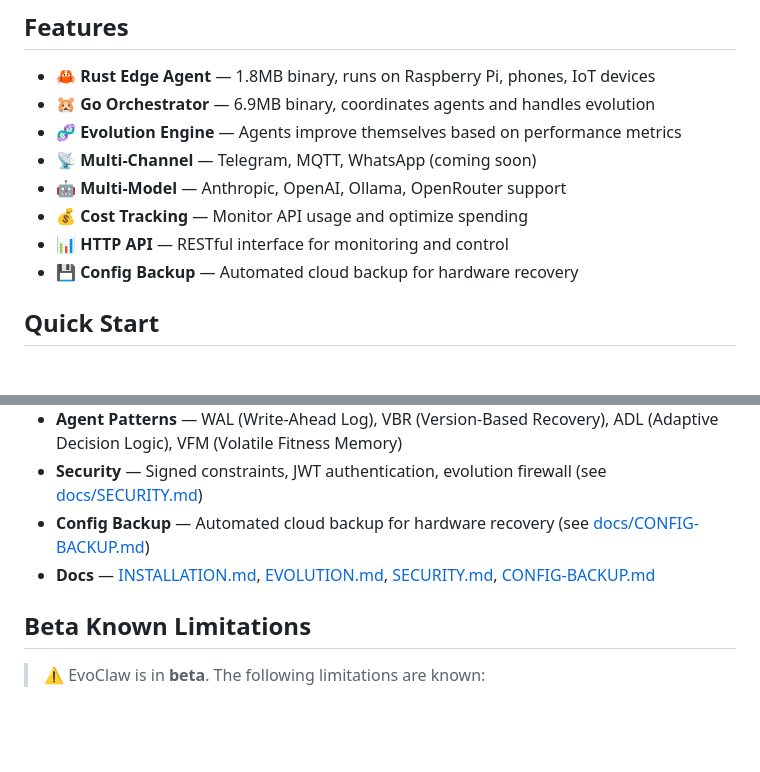
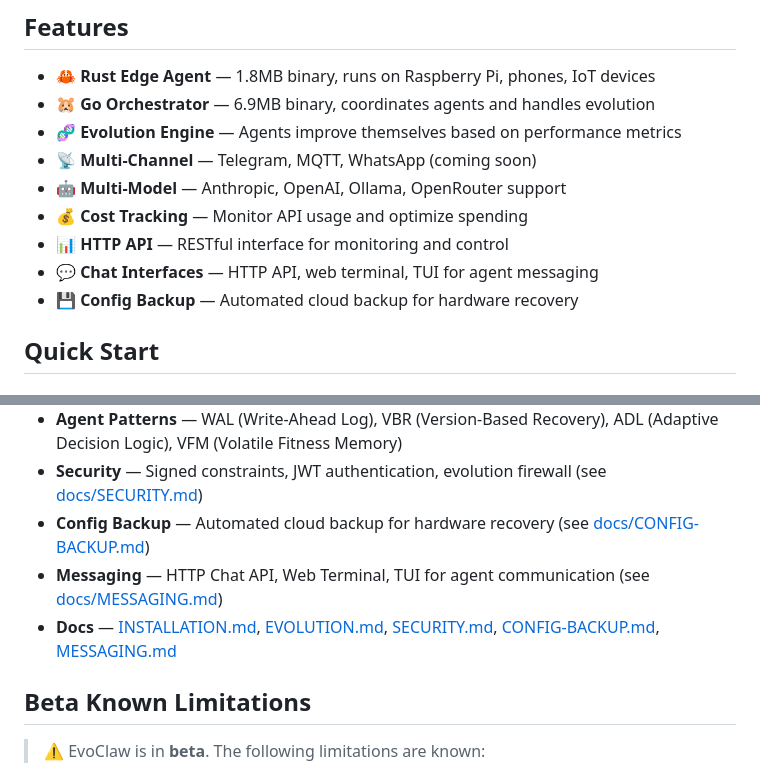
Before and after one commit to clawinfra/evoclaw, a Markdown page: README.md, 2 parts joined by grey strips. Drawn GitHub-style; blank space fills up the shorter version.

Commit message:
docs: Add messaging interfaces to README

```diff
--- a/README.md
+++ b/README.md
@@ -19,6 +19,7 @@ EvoClaw is a lightweight, evolution-powered agent orchestration framework design
 - **🤖 Multi-Model** — Anthropic, OpenAI, Ollama, OpenRouter support
 - **💰 Cost Tracking** — Monitor API usage and optimize spending
 - **📊 HTTP API** — RESTful interface for monitoring and control
+- **💬 Chat Interfaces** — HTTP API, web terminal, TUI for agent messaging
 - **💾 Config Backup** — Automated cloud backup for hardware recovery
 
 ## Quick Start
@@ -255,7 +256,8 @@ evoclaw/
 - **Agent Patterns** — WAL (Write-Ahead Log), VBR (Version-Based Recovery), ADL (Adaptive Decision Logic), VFM (Volatile Fitness Memory)
 - **Security** — Signed constraints, JWT authentication, evolution firewall (see [docs/SECURITY.md](docs/SECURITY.md))
 - **Config Backup** — Automated cloud backup for hardware recovery (see [docs/CONFIG-BACKUP.md](docs/CONFIG-BACKUP.md))
-- **Docs** — [INSTALLATION.md](docs/INSTALLATION.md), [EVOLUTION.md](docs/EVOLUTION.md), [SECURITY.md](docs/SECURITY.md), [CONFIG-BACKUP.md](docs/CONFIG-BACKUP.md)
+- **Messaging** — HTTP Chat API, Web Terminal, TUI for agent communication (see [docs/MESSAGING.md](docs/MESSAGING.md))
+- **Docs** — [INSTALLATION.md](docs/INSTALLATION.md), [EVOLUTION.md](docs/EVOLUTION.md), [SECURITY.md](docs/SECURITY.md), [CONFIG-BACKUP.md](docs/CONFIG-BACKUP.md), [MESSAGING.md](docs/MESSAGING.md)
 
 ## Beta Known Limitations
 
```
